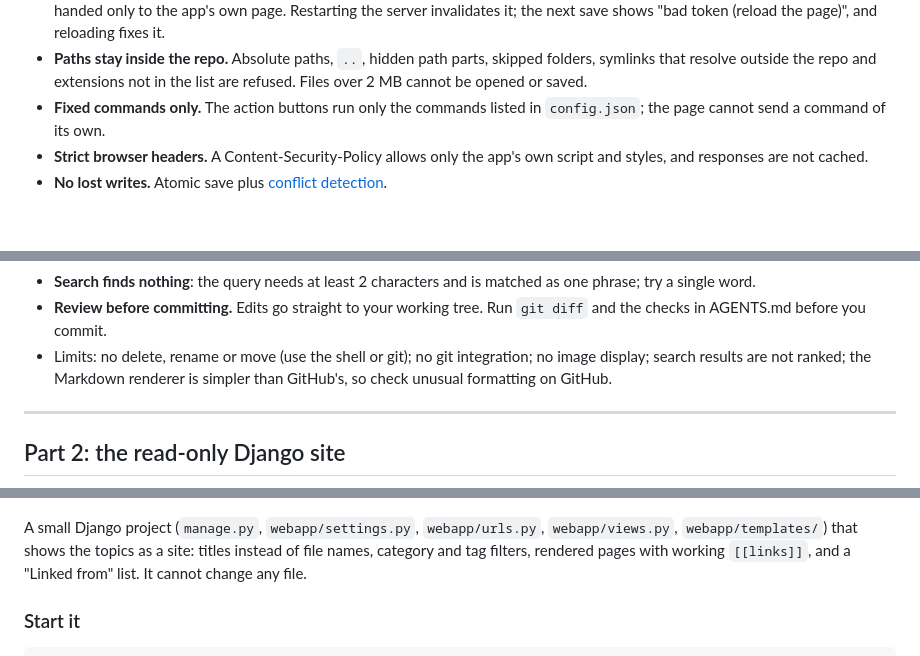
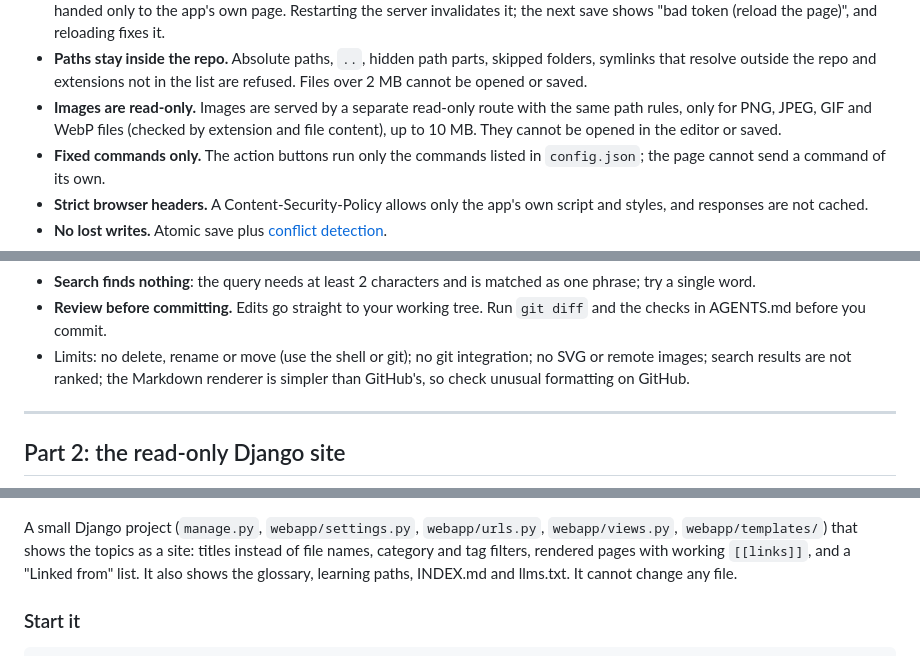
Before and after one commit to faheemkhaskheli9/AI-Knowledge-Base, a Markdown page: docs/app-guide.md, 3 parts joined by grey strips. GitHub-like rendering; blank space fills up the shorter version.

```diff
--- a/docs/app-guide.md
+++ b/docs/app-guide.md
@@ -358,6 +364,10 @@ your own browser tab:
 - **Paths stay inside the repo.** Absolute paths, `..`, hidden path parts,
   skipped folders, symlinks that resolve outside the repo and extensions not in
   the list are refused. Files over 2 MB cannot be opened or saved.
+- **Images are read-only.** Images are served by a separate read-only route
+  with the same path rules, only for PNG, JPEG, GIF and WebP files (checked by
+  extension and file content), up to 10 MB. They cannot be opened in the
+  editor or saved.
 - **Fixed commands only.** The action buttons run only the commands listed in
   `config.json`; the page cannot send a command of its own.
 - **Strict browser headers.** A Content-Security-Policy allows only the app's
@@ -404,7 +414,7 @@ Restart the server after changing the file.
 - **Review before committing.** Edits go straight to your working tree. Run
   `git diff` and the checks in AGENTS.md before you commit.
 - Limits: no delete, rename or move (use the shell or git); no git
-  integration; no image display; search results are not ranked; the Markdown
+  integration; no SVG or remote images; search results are not ranked; the Markdown
   renderer is simpler than GitHub's, so check unusual formatting on GitHub.
 
 ---
@@ -416,7 +426,8 @@ Restart the server after changing the file.
 A small Django project (`manage.py`, `webapp/settings.py`, `webapp/urls.py`,
 `webapp/views.py`, `webapp/templates/`) that shows the topics as a site:
 titles instead of file names, category and tag filters, rendered pages with
-working `[[links]]`, and a "Linked from" list. It cannot change any file.
+working `[[links]]`, and a "Linked from" list. It also shows the glossary, learning
+paths, INDEX.md and llms.txt. It cannot change any file.
 
 ### Start it
 
```
Also changed, not shown: other parts of docs/app-guide.md (+30 -9 lines), docs/screenshots/django-glossary.png (added), 5 other files.
